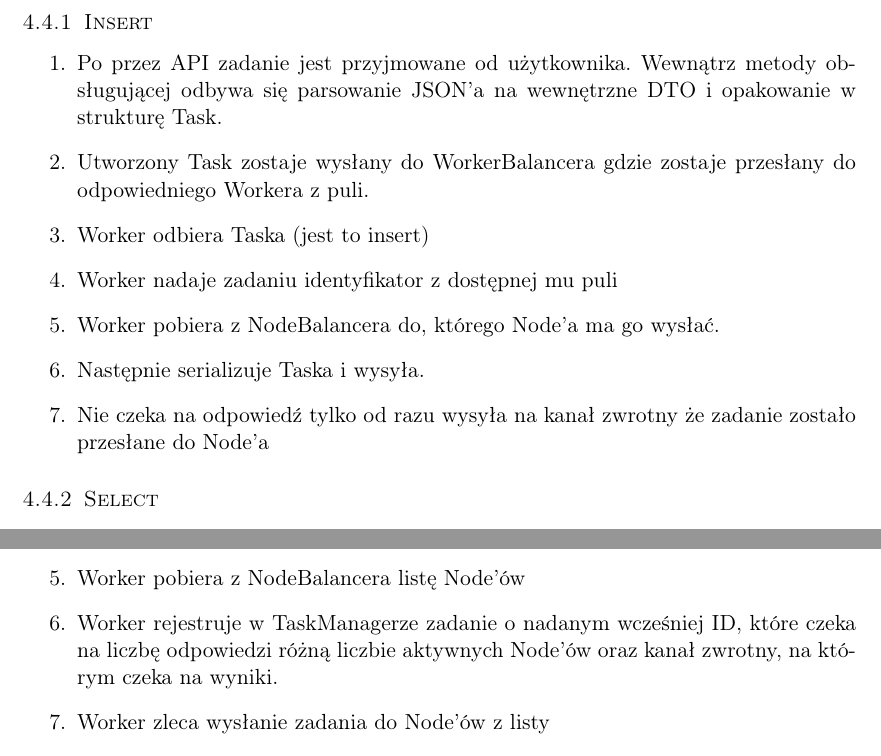
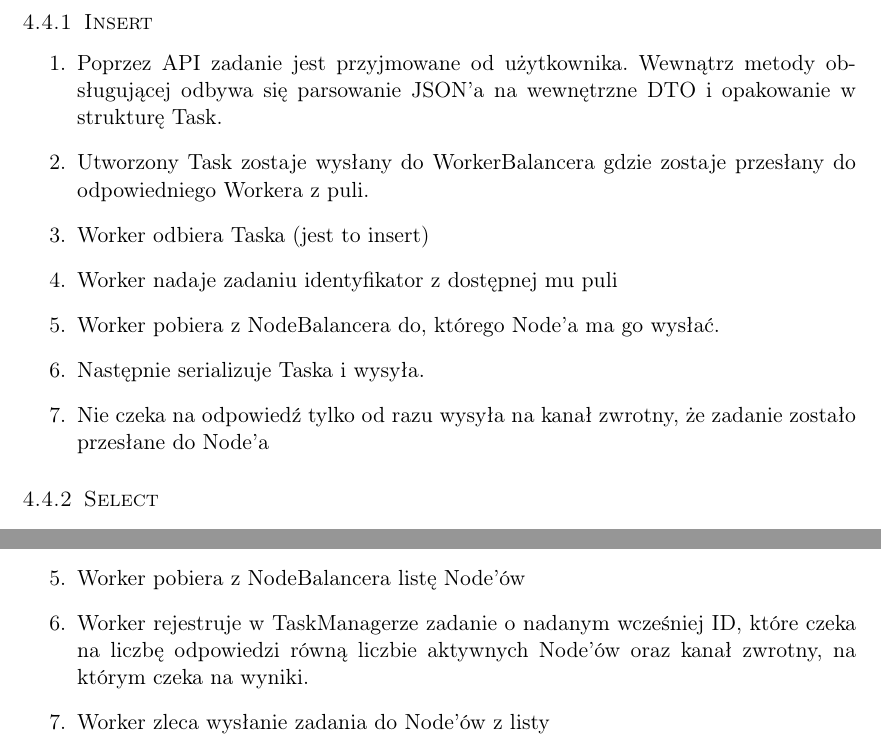
Before and after one commit to d-d-j/ddj_store, a LaTeX document (docs/FirstTechnicalDocumentation.tex): two parts of page 9 of 24, joined at a grey line, cut so that both start at the same text. Compiled offline with pdfLaTeX.

Commit message:
last typo fixes

```diff
--- a/docs/FirstTechnicalDocumentation.tex
+++ b/docs/FirstTechnicalDocumentation.tex
@@ -245,13 +245,13 @@ danych powinna umożliwiać szybką ich agregację oraz filtrowanie.
 	\clearpage
 	\subsubsection{Insert}
 		\begin{enumerate}
-			\item Po przez API zadanie jest przyjmowane od użytkownika. Wewnątrz metody obsługującej odbywa się parsowanie JSON'a na wewnętrzne DTO i opakowanie w strukturę Task.
+			\item Poprzez API zadanie jest przyjmowane od użytkownika. Wewnątrz metody obsługującej odbywa się parsowanie JSON'a na wewnętrzne DTO i opakowanie w strukturę Task.
 			\item Utworzony Task zostaje wysłany do WorkerBalancera gdzie zostaje przesłany do odpowiedniego Workera z puli.
 			\item Worker odbiera Taska (jest to insert)
 			\item Worker nadaje zadaniu identyfikator z dostępnej mu puli
 			\item Worker pobiera z NodeBalancera do, którego Node'a ma go wysłać.
 			\item Następnie serializuje Taska i wysyła.
-			\item Nie czeka na odpowiedź tylko od razu wysyła na kanał zwrotny że zadanie zostało przesłane do Node'a
+			\item Nie czeka na odpowiedź tylko od razu wysyła na kanał zwrotny, że zadanie zostało przesłane do Node'a
 		\end{enumerate}
 	\subsubsection{Select}
 		\begin{enumerate}
@@ -260,7 +260,7 @@ danych powinna umożliwiać szybką ich agregację oraz filtrowanie.
 			\item Worker odbiera Taska (jest to select)
 			\item Worker nadaje zadaniu identyfikator z dostępnej mu puli
 			\item Worker pobiera z NodeBalancera listę Node'ów
-			\item Worker rejestruje w TaskManagerze zadanie o nadanym wcześniej ID, które czeka na liczbę odpowiedzi różną liczbie aktywnych Node'ów
+			\item Worker rejestruje w TaskManagerze zadanie o nadanym wcześniej ID, które czeka na liczbę odpowiedzi równą liczbie aktywnych Node'ów
 			oraz kanał zwrotny, na którym czeka na wyniki.
 			\item Worker zleca wysłanie zadania do Node'ów z listy
 			\item Każdy Node obiera zadanie i procesuje je
```
Also changed, not shown: docs/FirstTechnicalDocumentation.tex (9 more changed lines).
